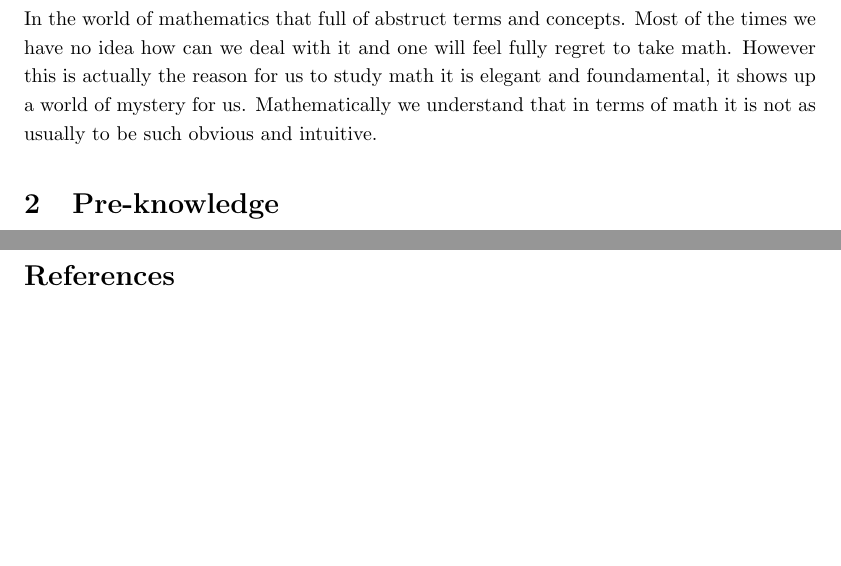
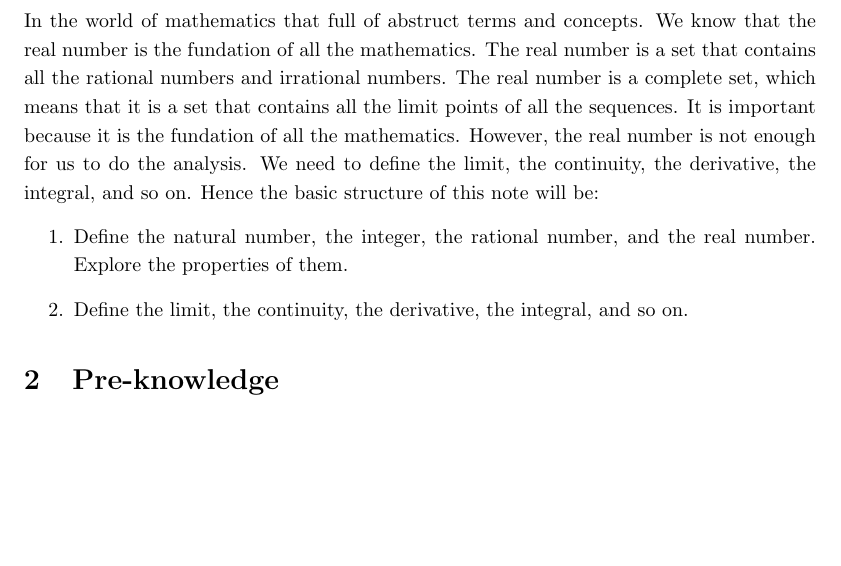
Before and after one commit to Sam-superlab/Math-note, a LaTeX document (Mathnote/Analysis Note Math/main.tex): two parts of pages 4 and 25 of 25 before the commit and part of page 4 of 25 after it, the two joined at a grey line, cut so that both start at the same text, the shorter picture padded with empty space. Compiled offline with pdfLaTeX.

Commit message:
update the words before the text

```diff
--- a/Mathnote/Analysis Note Math/main.tex
+++ b/Mathnote/Analysis Note Math/main.tex
@@ -86,10 +86,16 @@
 % ------------------------------------------------------------------------------
 \section{Words before the text}
 In the world of mathematics that full of abstruct terms and concepts.
-Most of the times we have no idea how can we deal with it and one will feel fully regret to take math. However this is actually the reason for us to study math
-it is elegant and foundamental, it shows up a world of mystery for us.
-Mathematically we understand that in terms of math it is not as usually to be such obvious and intuitive.
-
+We know that the real number is the fundation of all the mathematics. The real number is a set that contains all the rational numbers and irrational numbers.
+The real number is a complete set, which means that it is a set that contains all the limit points of all the sequences.
+It is important because it is the fundation of all the mathematics.
+However, the real number is not enough for us to do the analysis. We need to define the limit, the continuity, the derivative, the integral, and so on.
+Hence the basic structure of this note will be:
+\begin{enumerate}
+  \item Define the natural number, the integer, the rational number, and the real number.
+   Explore the properties of them.
+\item Define the limit, the continuity, the derivative, the integral, and so on.
+\end{enumerate}
 \section{Pre-knowledge}
 
 
```
